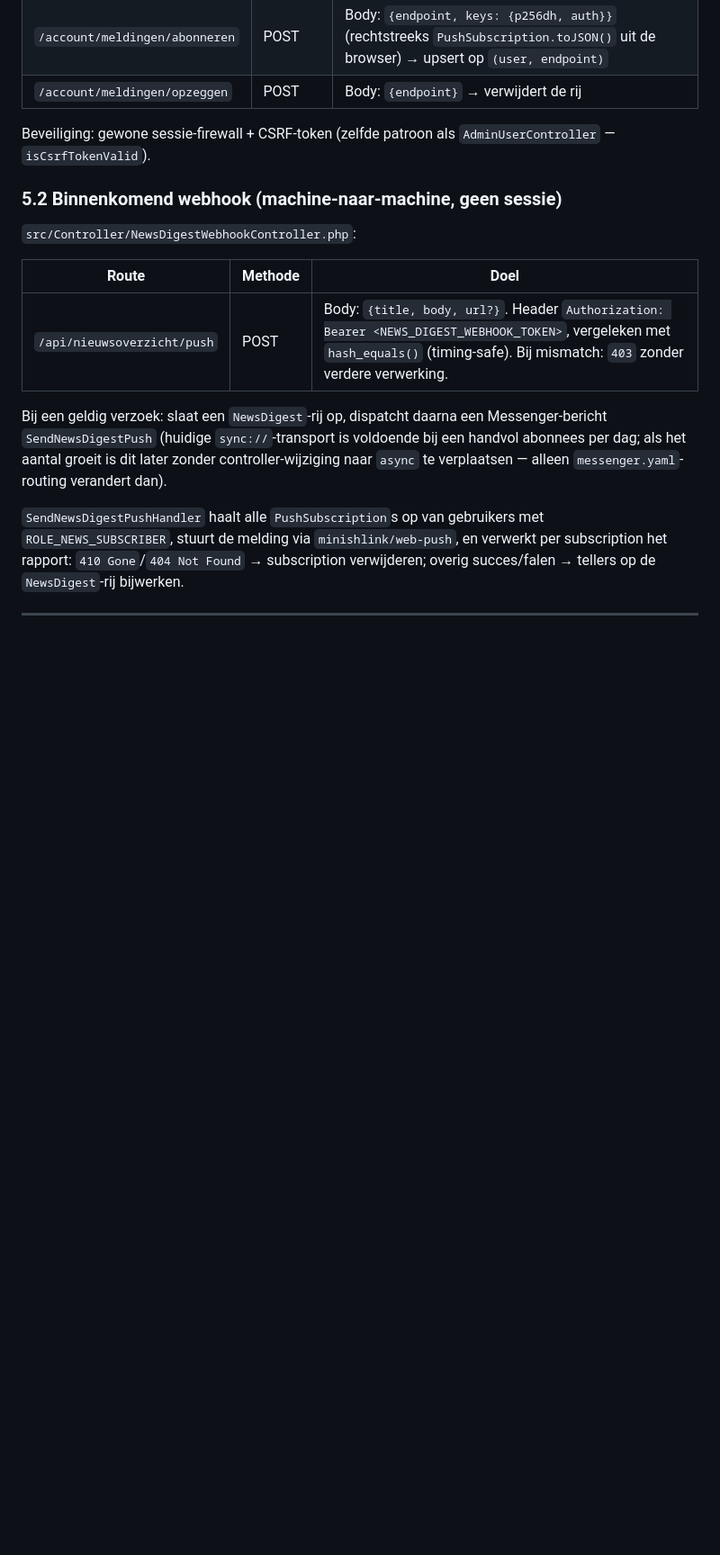
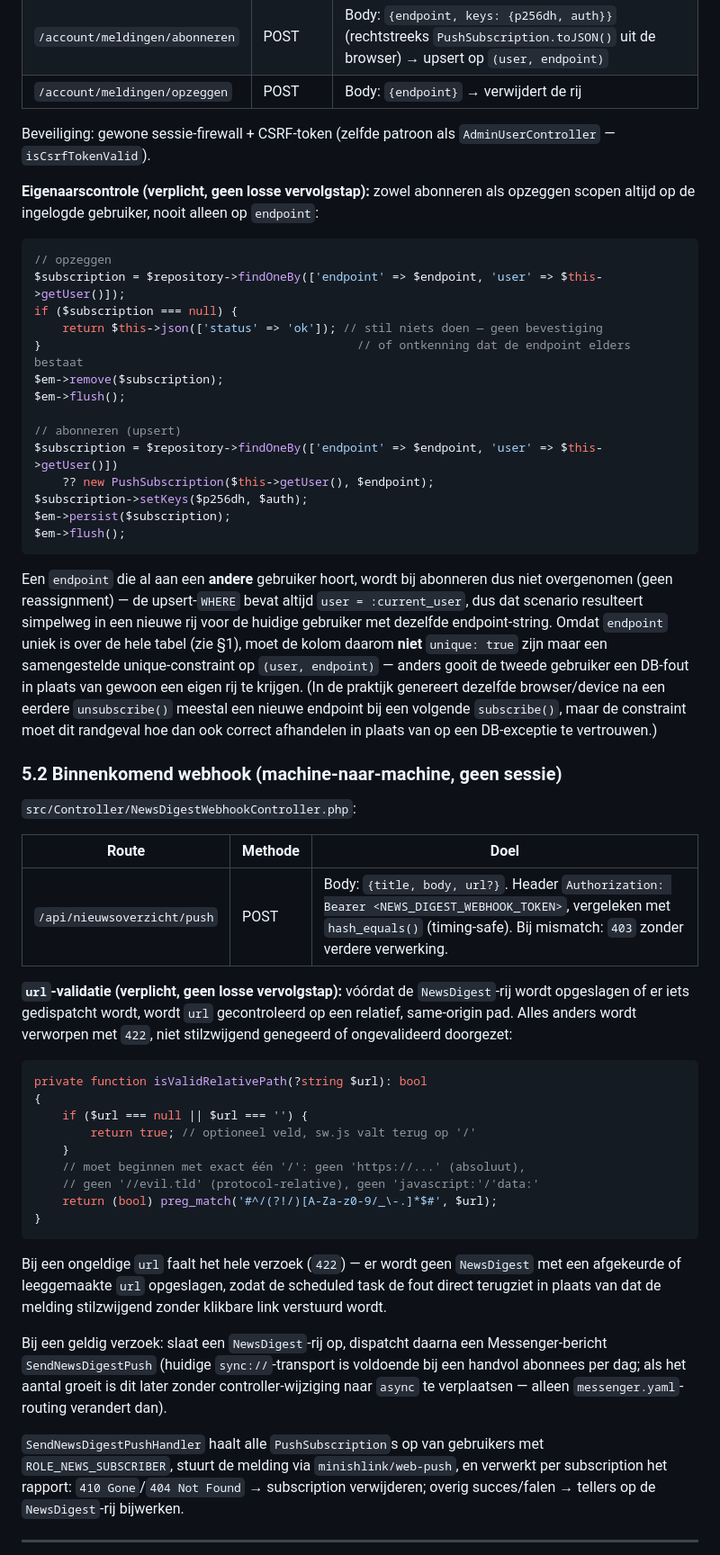
Before and after one commit to gerardzeeman/translators-tags, a Markdown page: docs/push-notifications-plan.md, the part around one of its changes. Shown at 90% size. GitHub-like rendering; blank space fills up the shorter version.

````diff
--- a/docs/push-notifications-plan.md
+++ b/docs/push-notifications-plan.md
@@ -184,6 +185,38 @@ subscriptions te kunnen opruimen.
 Beveiliging: gewone sessie-firewall + CSRF-token (zelfde patroon als
 `AdminUserController` — `isCsrfTokenValid`).
 
+**Eigenaarscontrole (verplicht, geen losse vervolgstap):** zowel abonneren als
+opzeggen scopen altijd op de ingelogde gebruiker, nooit alleen op `endpoint`:
+
+```php
+// opzeggen
+$subscription = $repository->findOneBy(['endpoint' => $endpoint, 'user' => $this->getUser()]);
+if ($subscription === null) {
+    return $this->json(['status' => 'ok']); // stil niets doen — geen bevestiging
+}                                             // of ontkenning dat de endpoint elders bestaat
+$em->remove($subscription);
+$em->flush();
+
+// abonneren (upsert)
+$subscription = $repository->findOneBy(['endpoint' => $endpoint, 'user' => $this->getUser()])
+    ?? new PushSubscription($this->getUser(), $endpoint);
+$subscription->setKeys($p256dh, $auth);
+$em->persist($subscription);
+$em->flush();
+```
+
+Een `endpoint` die al aan een **andere** gebruiker hoort, wordt bij abonneren
+dus niet overgenomen (geen reassignment) — de upsert-`WHERE` bevat altijd
+`user = :current_user`, dus dat scenario resulteert simpelweg in een nieuwe
+rij voor de huidige gebruiker met dezelfde endpoint-string. Omdat `endpoint`
+uniek is over de hele tabel (zie §1), moet de kolom daarom **niet**
+`unique: true` zijn maar een samengestelde unique-constraint op
+`(user, endpoint)` — anders gooit de tweede gebruiker een DB-fout in plaats
+van gewoon een eigen rij te krijgen. (In de praktijk genereert dezelfde
+browser/device na een eerdere `unsubscribe()` meestal een nieuwe endpoint bij
+een volgende `subscribe()`, maar de constraint moet dit randgeval hoe dan ook
+correct afhandelen in plaats van op een DB-exceptie te vertrouwen.)
+
 ### 5.2 Binnenkomend webhook (machine-naar-machine, geen sessie)
 
 `src/Controller/NewsDigestWebhookController.php`:
@@ -191,6 +224,28 @@ Beveiliging: gewone sessie-firewall + CSRF-token (zelfde patroon als
 | Route | Methode | Doel |
 |-------|---------|------|
 | `/api/nieuwsoverzicht/push` | POST | Body: `{title, body, url?}`. Header `Authorization: Bearer <NEWS_DIGEST_WEBHOOK_TOKEN>`, vergeleken met `hash_equals()` (timing-safe). Bij mismatch: `403` zonder verdere verwerking. |
+
+**`url`-validatie (verplicht, geen losse vervolgstap):** vóórdat de
+`NewsDigest`-rij wordt opgeslagen of er iets gedispatcht wordt, wordt `url`
+gecontroleerd op een relatief, same-origin pad. Alles anders wordt verworpen
+met `422`, niet stilzwijgend genegeerd of ongevalideerd doorgezet:
+
+```php
+private function isValidRelativePath(?string $url): bool
+{
+    if ($url === null || $url === '') {
+        return true; // optioneel veld, sw.js valt terug op '/'
+    }
+    // moet beginnen met exact één '/': geen 'https://...' (absoluut),
+    // geen '//evil.tld' (protocol-relative), geen 'javascript:'/'data:'
+    return (bool) preg_match('#^/(?!/)[A-Za-z0-9/_\-.]*$#', $url);
+}
+```
+
+Bij een ongeldige `url` faalt het hele verzoek (`422`) — er wordt geen
+`NewsDigest` met een afgekeurde of leeggemaakte `url` opgeslagen, zodat de
+scheduled task de fout direct terugziet in plaats van dat de melding stilzwijgend
+zonder klikbare link verstuurd wordt.
 
 Bij een geldig verzoek: slaat een `NewsDigest`-rij op, dispatcht daarna een
 Messenger-bericht `SendNewsDigestPush` (huidige `sync://`-transport is
````
Also changed, not shown: other parts of docs/push-notifications-plan.md (+32 -26 lines).
